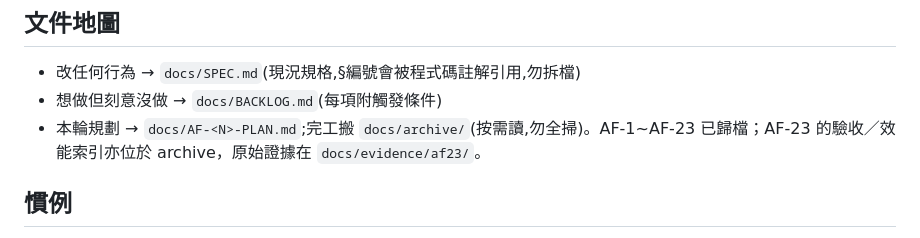
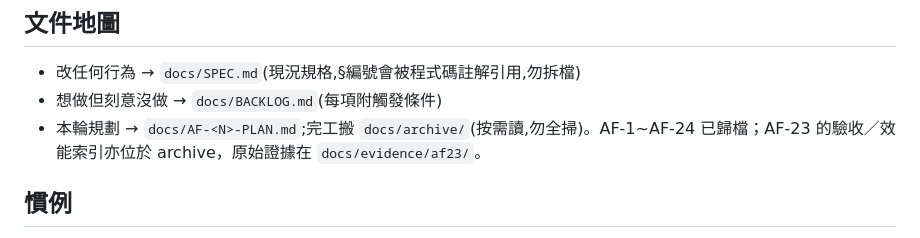
Before and after one commit to darionnnnnn/AutoFetcher, a Markdown page: CLAUDE.md, the part around the change. Drawn GitHub-style.

Commit message:
docs: AF-24 第 24 輪收尾,PLAN 歸檔
Co-Authored-By: Claude Fable 5.1 <noreply@anthropic.com>

```diff
--- a/CLAUDE.md
+++ b/CLAUDE.md
@@ -108,7 +108,7 @@ docs/                    ← SPEC.md 現況規格、BACKLOG.md、archive/(歷史
 
 - 改任何行為 → `docs/SPEC.md`(現況規格,§編號會被程式碼註解引用,勿拆檔)
 - 想做但刻意沒做 → `docs/BACKLOG.md`(每項附觸發條件)
-- 本輪規劃 → `docs/AF-<N>-PLAN.md`;完工搬 `docs/archive/`(按需讀,勿全掃)。AF-1~AF-23 已歸檔；AF-23 的驗收／效能索引亦位於 archive，原始證據在 `docs/evidence/af23/`。
+- 本輪規劃 → `docs/AF-<N>-PLAN.md`;完工搬 `docs/archive/`(按需讀,勿全掃)。AF-1~AF-24 已歸檔；AF-23 的驗收／效能索引亦位於 archive，原始證據在 `docs/evidence/af23/`。
 
 ## 慣例
 
```
Also changed, not shown: docs/archive/AF-24-PLAN.md (renamed from docs/AF-24-PLAN.md).
